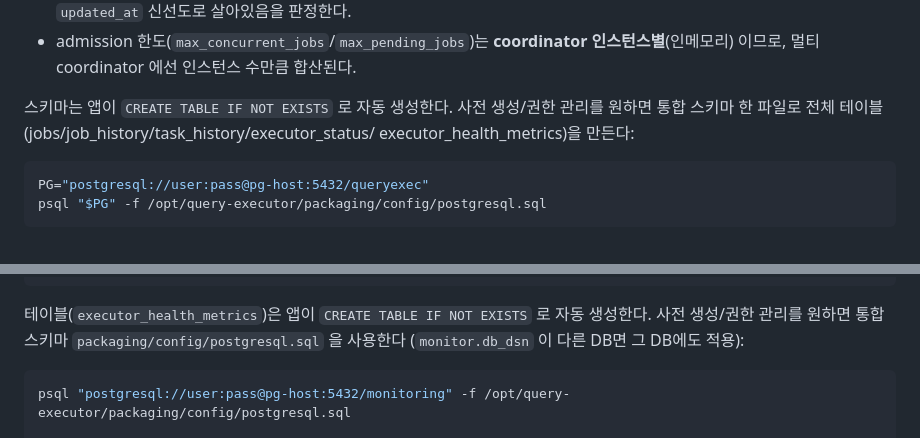
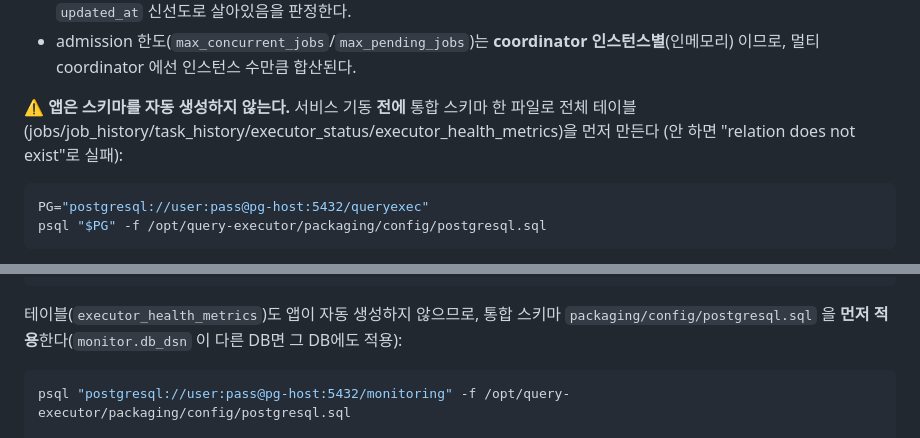
Before and after one commit to DataDynamics/distributed-query-executor, a Markdown page: deploy/README.md, 2 parts joined by grey strips. Drawn GitHub-style.

````diff
--- a/deploy/README.md
+++ b/deploy/README.md
@@ -157,9 +157,9 @@ executor.status_interval_s=10
 - admission 한도(`max_concurrent_jobs`/`max_pending_jobs`)는 **coordinator 인스턴스별**(인메모리)
   이므로, 멀티 coordinator 에선 인스턴스 수만큼 합산된다.
 
-스키마는 앱이 `CREATE TABLE IF NOT EXISTS` 로 자동 생성한다. 사전 생성/권한 관리를 원하면
-통합 스키마 한 파일로 전체 테이블(jobs/job_history/task_history/executor_status/
-executor_health_metrics)을 만든다:
+⚠️ **앱은 스키마를 자동 생성하지 않는다.** 서비스 기동 **전에** 통합 스키마 한 파일로 전체
+테이블(jobs/job_history/task_history/executor_status/executor_health_metrics)을 먼저 만든다
+(안 하면 "relation does not exist"로 실패):
 
 ```bash
 PG="postgresql://user:pass@pg-host:5432/queryexec"
@@ -250,9 +250,8 @@ monitor.table=executor_health_metrics
 monitor.disk_path=/
 ```
 
-테이블(`executor_health_metrics`)은 앱이 `CREATE TABLE IF NOT EXISTS` 로 자동 생성한다.
-사전 생성/권한 관리를 원하면 통합 스키마 `packaging/config/postgresql.sql` 을 사용한다
-(`monitor.db_dsn` 이 다른 DB면 그 DB에도 적용):
+테이블(`executor_health_metrics`)도 앱이 자동 생성하지 않으므로, 통합 스키마
+`packaging/config/postgresql.sql` 을 **먼저 적용**한다(`monitor.db_dsn` 이 다른 DB면 그 DB에도 적용):
 
 ```bash
 psql "postgresql://user:pass@pg-host:5432/monitoring" -f /opt/query-executor/packaging/config/postgresql.sql
````
Also changed, not shown: README.md (+12 -2 lines).
